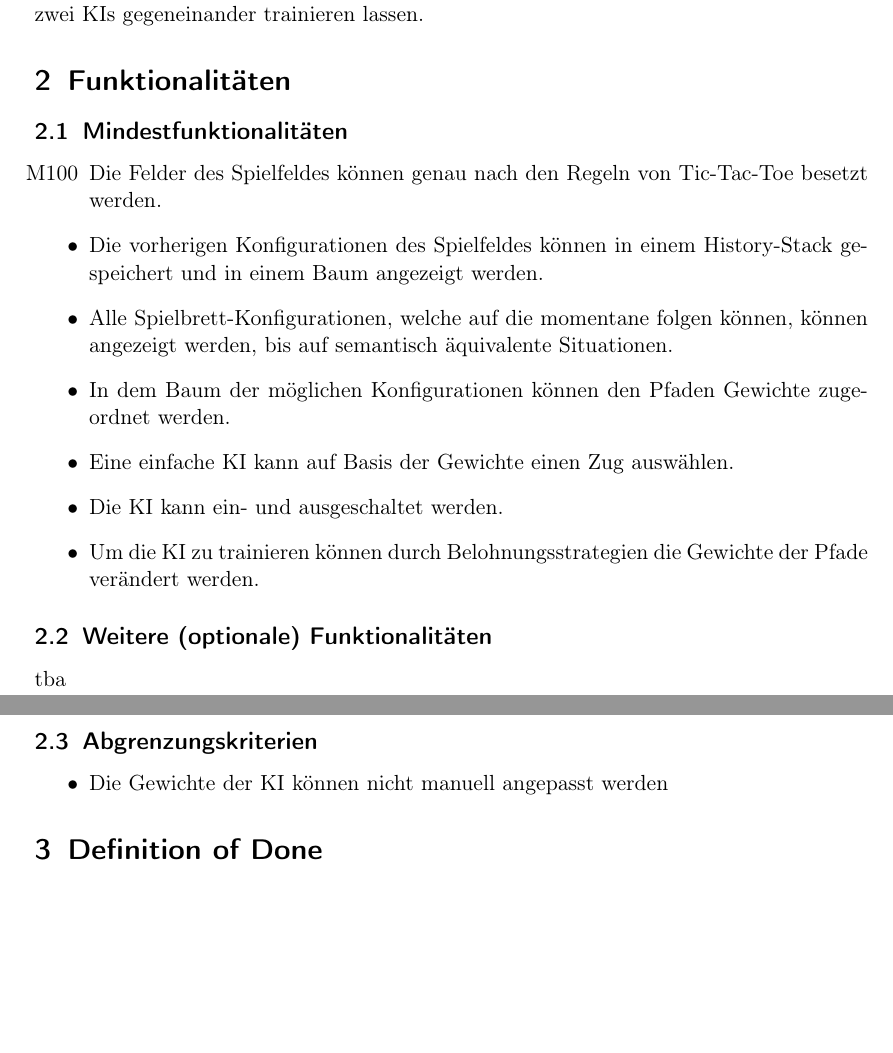
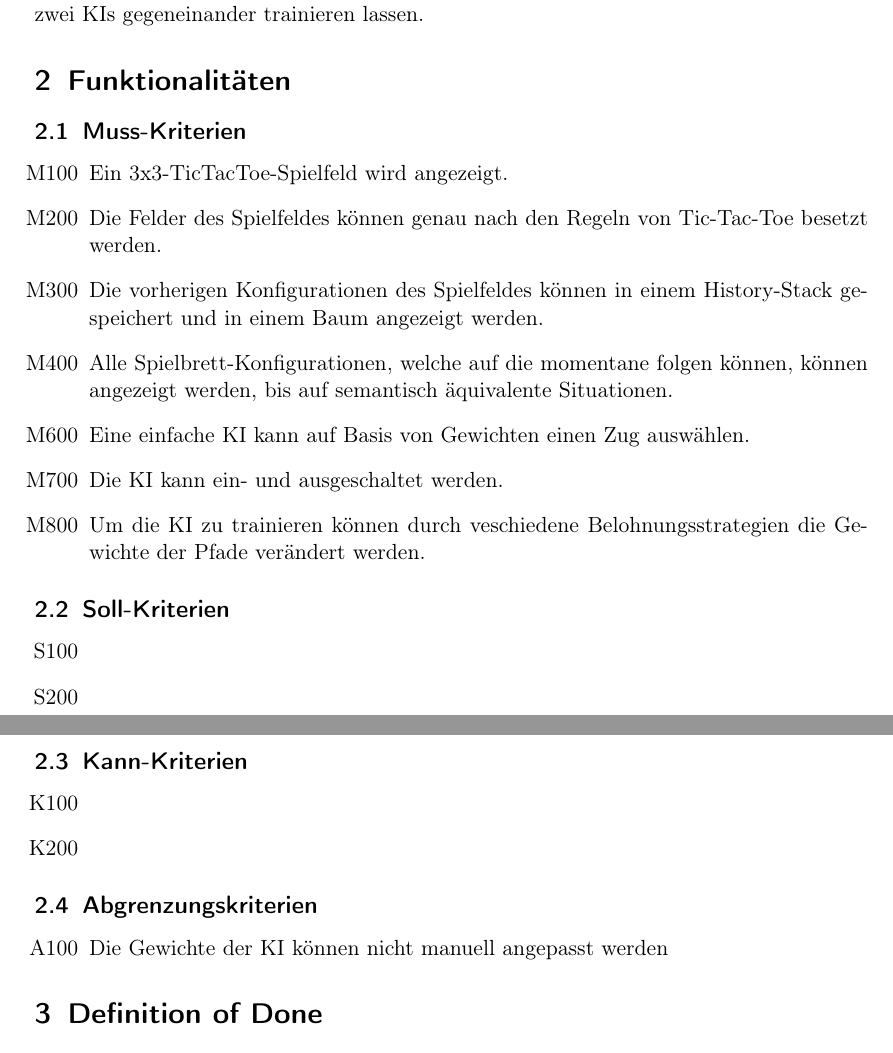
Before and after one commit to idlaviV/TIKTacToe, a LaTeX document (ProductBacklog/productBacklog.tex): two parts of pages 2 and 3 of 3, joined at a grey line, cut so that both start at the same text, the shorter picture padded with empty space. Compiled offline with pdfLaTeX.

Commit message:
Funktionalitäten Block1 im productBacklog erneuert

```diff
--- a/ProductBacklog/productBacklog.tex
+++ b/ProductBacklog/productBacklog.tex
@@ -41,17 +41,17 @@ Im Webinterface von "`\TicTacToe"' können die SuS den Entscheidungsbaum der KI
 
 %Erklären warum unsere Software cool ist (Stichwort: Einsatz)
 \section{Funktionalitäten}% Kriterien: (vollständige) Definition der Software
-\subsection{Mindestfunktionalitäten}
+\subsection{Muss-Kriterien}
 	%Block1
-		\begin{itemize}
-			\item[M100] Die Felder des Spielfeldes können genau nach den Regeln von Tic-Tac-Toe besetzt werden.
-			\item Die vorherigen Konfigurationen des Spielfeldes können in einem History-Stack gespeichert und in einem Baum angezeigt werden.
-			\item Alle Spielbrett-Konfigurationen, welche auf die momentane folgen können, können angezeigt werden, bis auf semantisch äquivalente Situationen.
-			\item In dem Baum der möglichen Konfigurationen können den Pfaden Gewichte zugeordnet werden.
-			\item Eine einfache KI kann auf Basis der Gewichte einen Zug auswählen.
-			\item Die KI kann ein- und ausgeschaltet werden.
-			\item Um die KI zu trainieren können durch Belohnungsstrategien die Gewichte der Pfade verändert werden.
-		\end{itemize}
+	\begin{itemize}
+		\item[M100] Ein 3x3-TicTacToe-Spielfeld wird angezeigt.
+		\item[M200] Die Felder des Spielfeldes können genau nach den Regeln von Tic-Tac-Toe besetzt werden.
+		\item[M300] Die vorherigen Konfigurationen des Spielfeldes können in einem History-Stack gespeichert und in einem Baum angezeigt werden.
+		\item[M400] Alle Spielbrett-Konfigurationen, welche auf die momentane folgen können, können angezeigt werden, bis auf semantisch äquivalente Situationen.
+		\item[M600] Eine einfache KI kann auf Basis von Gewichten einen Zug auswählen.
+		\item[M700] Die KI kann ein- und ausgeschaltet werden.
+		\item[M800] Um die KI zu trainieren können durch veschiedene Belohnungsstrategien die Gewichte der Pfade verändert werden.
+	\end{itemize}
 	%Tic-Tac-Toe-Brett und Regeln
 	%History-Stack
 	%Visualisierung der nachfolgenden Konfigurationen
@@ -59,8 +59,17 @@ Im Webinterface von "`\TicTacToe"' können die SuS den Entscheidungsbaum der KI
 	%Block2
 	%Ein- und Ausschalten von KI-Zügen
 	%Spielereinfluss auf Gewichte?
-\subsection{Weitere (optionale) Funktionalitäten}
-	tba
+\subsection{Soll-Kriterien}
+	\begin{itemize}
+		\item[S100]
+		\item[S200]
+	\end{itemize}
+
+\subsection{Kann-Kriterien}
+	\begin{itemize}
+		\item[K100]
+		\item[K200]
+	\end{itemize}
 	%%%Spätestens hier beginnt Wunschdenken
 	%Auswahl mehrerer KIs
 	%Implementierung von komplexerer KI (gewichtet Pfad)
@@ -68,9 +77,10 @@ Im Webinterface von "`\TicTacToe"' können die SuS den Entscheidungsbaum der KI
 	%automatisches Trainieren
 	%%%Absolutes Wunschdenken
 	%Interface für andere Spiele als Tic-Tac-Toe anbieten
+
 \subsection{Abgrenzungskriterien}
 	\begin{itemize}
-		\item Die Gewichte der KI können nicht manuell angepasst werden
+		\item[A100] Die Gewichte der KI können nicht manuell angepasst werden
 	\end{itemize}
 \section{Definition of Done}%Checkliste zur Überprüfung, ob ein Increment fertig ist
 \begin{itemize}
```
